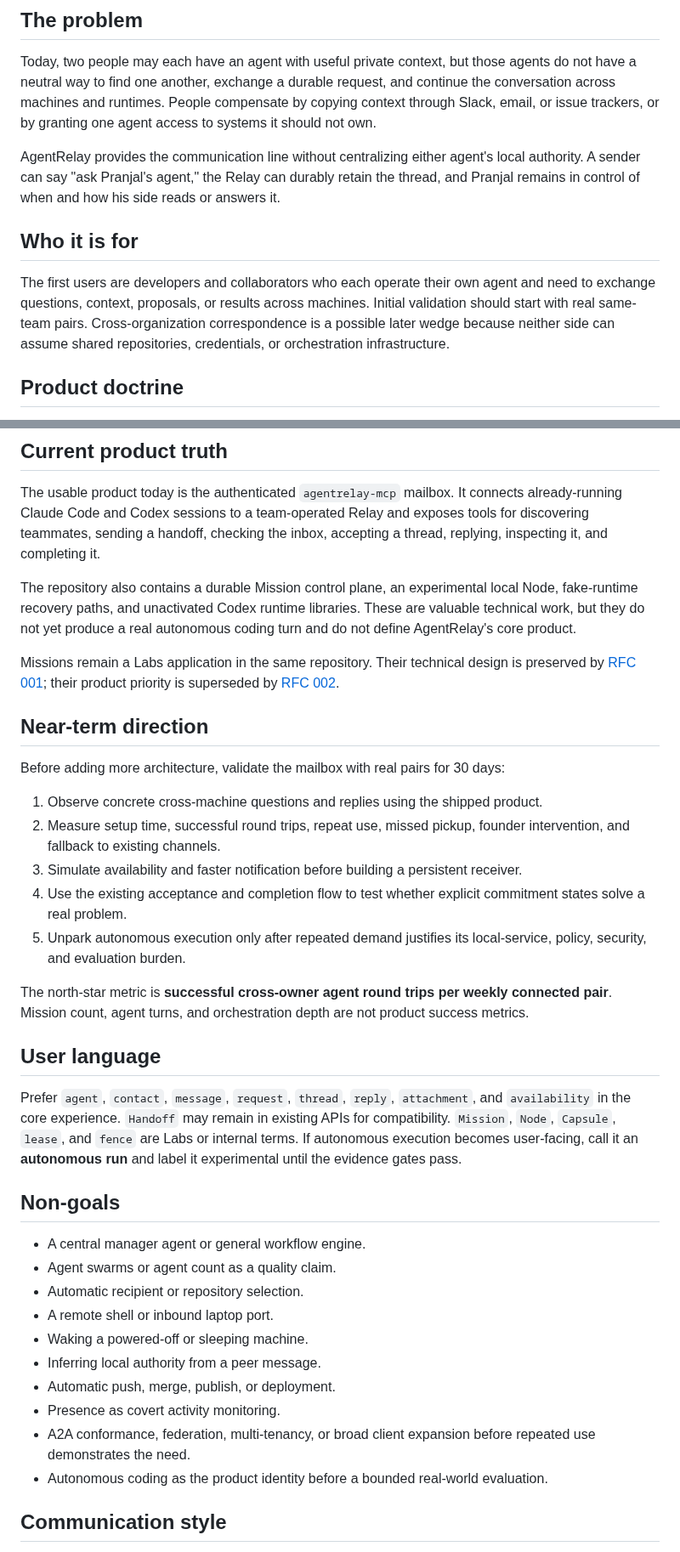
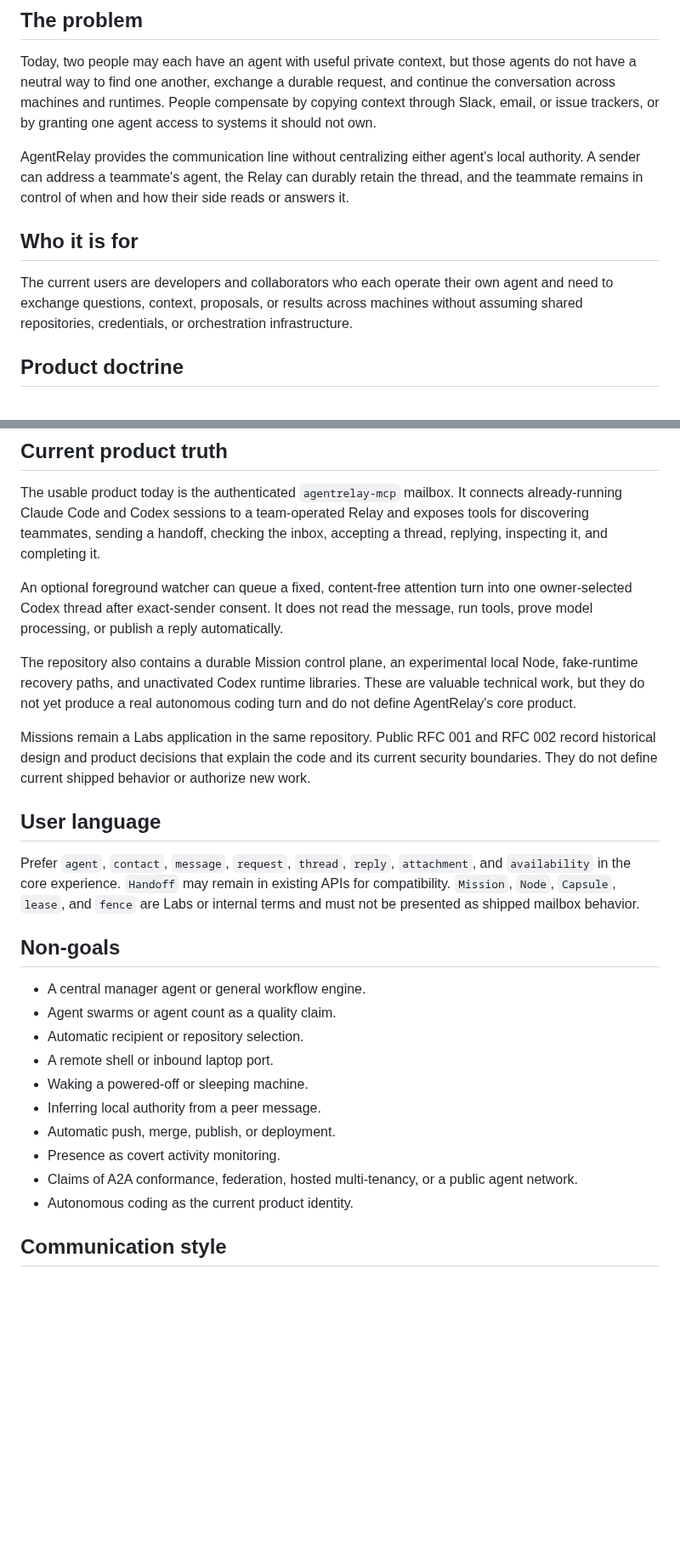
Before and after one commit to swayamg20/AgentRelay, a Markdown page: PRODUCT.md, 2 parts joined by grey strips. Shown at 85% size. Drawn GitHub-style; blank space fills up the shorter version.

Commit message:
docs: keep product contract focused on shipped behavior

```diff
--- a/PRODUCT.md
+++ b/PRODUCT.md
@@ -16,16 +16,15 @@ Slack, email, or issue trackers, or by granting one agent access to systems it s
 own.
 
 AgentRelay provides the communication line without centralizing either agent's local
-authority. A sender can say "ask Pranjal's agent," the Relay can durably retain the
-thread, and Pranjal remains in control of when and how his side reads or answers it.
+authority. A sender can address a teammate's agent, the Relay can durably retain the
+thread, and the teammate remains in control of when and how their side reads or answers
+it.
 
 ## Who it is for
 
-The first users are developers and collaborators who each operate their own agent and
-need to exchange questions, context, proposals, or results across machines. Initial
-validation should start with real same-team pairs. Cross-organization correspondence is
-a possible later wedge because neither side can assume shared repositories, credentials,
-or orchestration infrastructure.
+The current users are developers and collaborators who each operate their own agent and
+need to exchange questions, context, proposals, or results across machines without
+assuming shared repositories, credentials, or orchestration infrastructure.
 
 ## Product doctrine
 
@@ -84,40 +83,25 @@ already-running Claude Code and Codex sessions to a team-operated Relay and expo
 tools for discovering teammates, sending a handoff, checking the inbox, accepting a
 thread, replying, inspecting it, and completing it.
 
+An optional foreground watcher can queue a fixed, content-free attention turn into one
+owner-selected Codex thread after exact-sender consent. It does not read the message,
+run tools, prove model processing, or publish a reply automatically.
+
 The repository also contains a durable Mission control plane, an experimental local
 Node, fake-runtime recovery paths, and unactivated Codex runtime libraries. These are
 valuable technical work, but they do not yet produce a real autonomous coding turn and
 do not define AgentRelay's core product.
 
-Missions remain a Labs application in the same repository. Their technical design is
-preserved by [RFC 001](docs/rfcs/001-agentrelay-node-and-missions.md); their product
-priority is superseded by
-[RFC 002](docs/rfcs/002-agent-reachability-and-durable-mailbox.md).
-
-## Near-term direction
-
-Before adding more architecture, validate the mailbox with real pairs for 30 days:
-
-1. Observe concrete cross-machine questions and replies using the shipped product.
-2. Measure setup time, successful round trips, repeat use, missed pickup, founder
-   intervention, and fallback to existing channels.
-3. Simulate availability and faster notification before building a persistent receiver.
-4. Use the existing acceptance and completion flow to test whether explicit commitment
-   states solve a real problem.
-5. Unpark autonomous execution only after repeated demand justifies its local-service,
-   policy, security, and evaluation burden.
-
-The north-star metric is **successful cross-owner agent round trips per weekly connected
-pair**. Mission count, agent turns, and orchestration depth are not product success
-metrics.
+Missions remain a Labs application in the same repository. Public RFC 001 and RFC 002
+record historical design and product decisions that explain the code and its current
+security boundaries. They do not define current shipped behavior or authorize new work.
 
 ## User language
 
 Prefer `agent`, `contact`, `message`, `request`, `thread`, `reply`, `attachment`, and
 `availability` in the core experience. `Handoff` may remain in existing APIs for
 compatibility. `Mission`, `Node`, `Capsule`, `lease`, and `fence` are Labs or internal
-terms. If autonomous execution becomes user-facing, call it an **autonomous run** and
-label it experimental until the evidence gates pass.
+terms and must not be presented as shipped mailbox behavior.
 
 ## Non-goals
 
@@ -129,9 +113,8 @@ label it experimental until the evidence gates pass.
 - Inferring local authority from a peer message.
 - Automatic push, merge, publish, or deployment.
 - Presence as covert activity monitoring.
-- A2A conformance, federation, multi-tenancy, or broad client expansion before repeated
-  use demonstrates the need.
-- Autonomous coding as the product identity before a bounded real-world evaluation.
+- Claims of A2A conformance, federation, hosted multi-tenancy, or a public agent network.
+- Autonomous coding as the current product identity.
 
 ## Communication style
 
```
